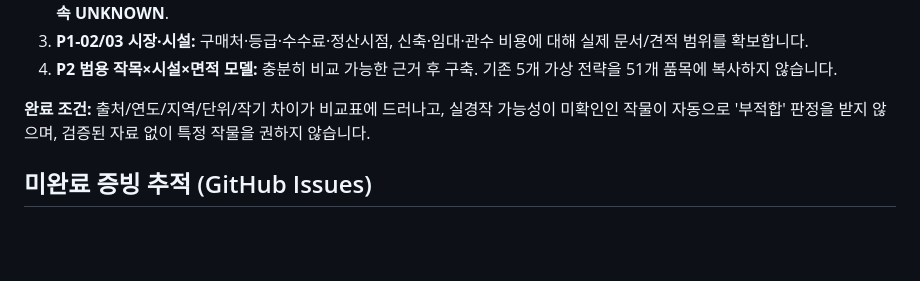
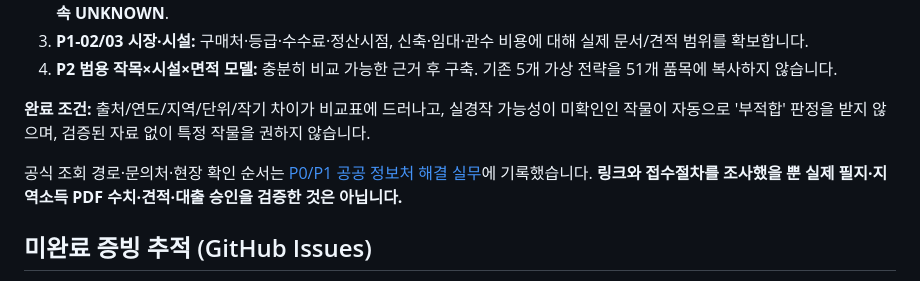
Before and after one commit to limfighter/farm-kpi, a Markdown page: docs/STATUS.md, the part around the change. Drawn GitHub-style; blank space fills up the shorter version.

Commit message:
docs: distinguish researched P0/P1 information sources from unresolved site evidence

```diff
--- a/docs/STATUS.md
+++ b/docs/STATUS.md
@@ -39,6 +39,8 @@
 
 **완료 조건:** 출처/연도/지역/단위/작기 차이가 비교표에 드러나고, 실경작 가능성이 미확인인 작물이 자동으로 '부적합' 판정을 받지 않으며, 검증된 자료 없이 특정 작물을 권하지 않습니다.
 
+공식 조회 경로·문의처·현장 확인 순서는 [P0/P1 공공 정보처 해결 실무](how-to/P0_P1_OFFICIAL_SOURCE_PLAYBOOK.md)에 기록했습니다. **링크와 접수절차를 조사했을 뿐 실제 필지·지역소득 PDF 수치·견적·대출 승인을 검증한 것은 아닙니다.**
+
 ## 미완료 증빙 추적 (GitHub Issues)
 
 - [#5 P0-03 — 독립 농지·용수·법적 제한](https://github.com/limfighter/farm-kpi/issues/5): 실제 자료 없음, **현장 검증 필요**.
```
